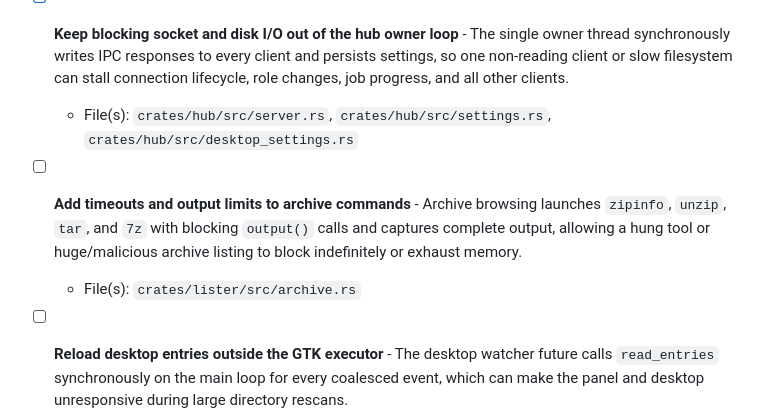
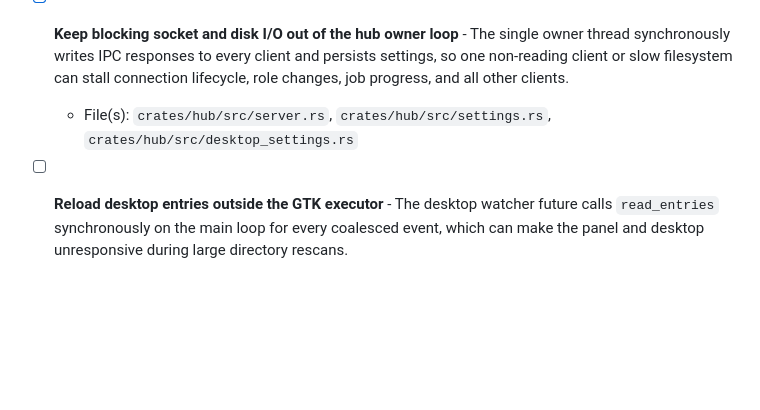
Before and after one commit to fsoft72/opusdm, a Markdown page: OPTIMIZE.md, the part around the change. GitHub-like rendering; blank space fills up the shorter version.

Commit message:
removed a task

```diff
--- a/OPTIMIZE.md
+++ b/OPTIMIZE.md
@@ -17,9 +17,6 @@
 
 - [x] **Keep blocking socket and disk I/O out of the hub owner loop** - The single owner thread synchronously writes IPC responses to every client and persists settings, so one non-reading client or slow filesystem can stall connection lifecycle, role changes, job progress, and all other clients.
   - File(s): `crates/hub/src/server.rs`, `crates/hub/src/settings.rs`, `crates/hub/src/desktop_settings.rs`
-
-- [ ] **Add timeouts and output limits to archive commands** - Archive browsing launches `zipinfo`, `unzip`, `tar`, and `7z` with blocking `output()` calls and captures complete output, allowing a hung tool or huge/malicious archive listing to block indefinitely or exhaust memory.
-  - File(s): `crates/lister/src/archive.rs`
 
 - [ ] **Reload desktop entries outside the GTK executor** - The desktop watcher future calls `read_entries` synchronously on the main loop for every coalesced event, which can make the panel and desktop unresponsive during large directory rescans.
   - File(s): `crates/hub/src/toolbar.rs`, `crates/iconview/src/scan.rs`
```
